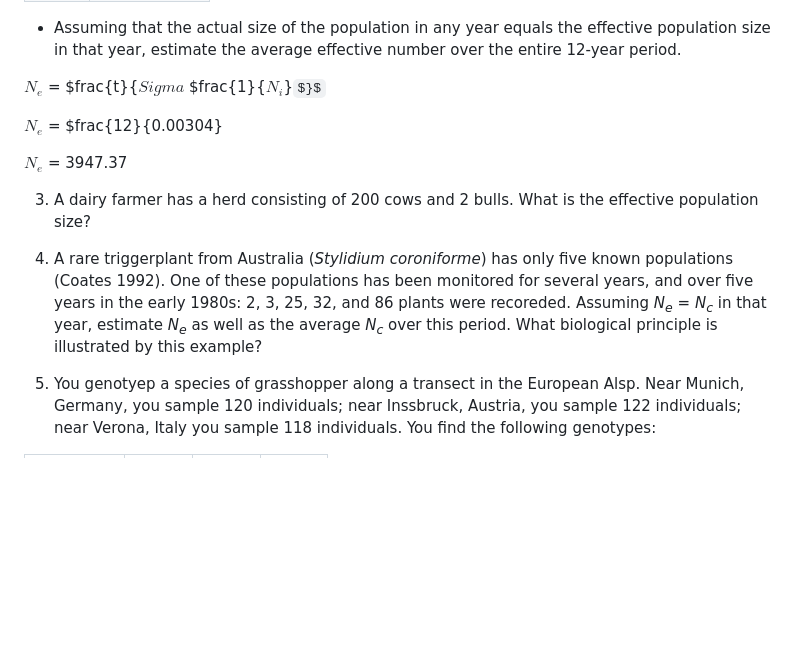
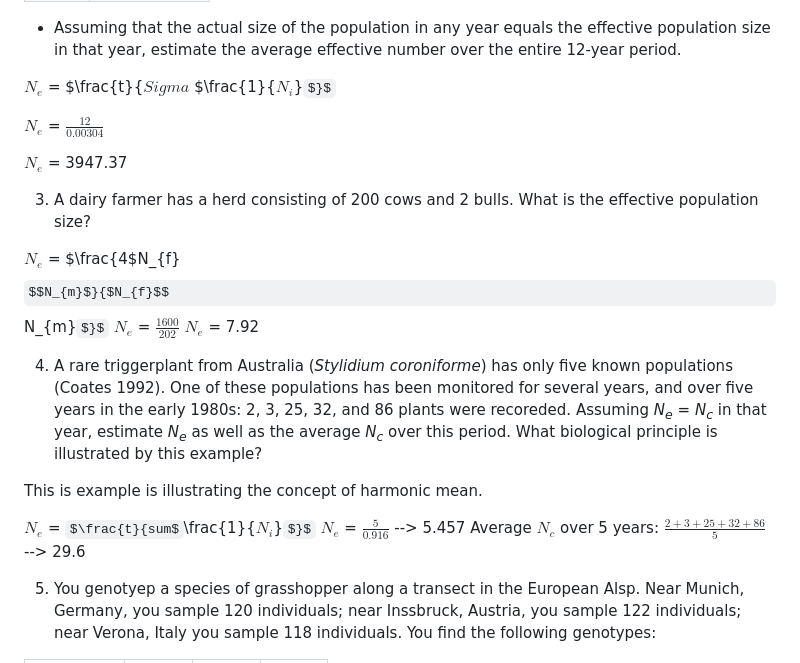
Before and after one commit to jpuritz/BIO_594, a Markdown page: Exercises_ProbSets/Week05/Week_5_ProblemSet.md, the part around the change. GitHub-like rendering; some formulas as TeX source; blank space fills up the shorter version.

Commit message:
BrittanyHanley_Week.md

```diff
--- a/Exercises_ProbSets/Week05/Week_5_ProblemSet.md
+++ b/Exercises_ProbSets/Week05/Week_5_ProblemSet.md
@@ -27,19 +27,26 @@ probability for entire population: 1 - $(1 - $\frac{1}{2}$N)^2$
 | 1961 | 1400 |   0.00071429
    * Assuming that the actual size of the population in any year equals the effective population size in that year, estimate the average effective number over the entire 12-year period.
 
-   $N_{e}$ = $frac\{t}{$Sigma$ $frac\{1}{$N_{i}$}$}$
+   $N_{e}$ = $\frac{t}{$Sigma$ $\frac{1}{$N_{i}$}$}$
 
-   $N_{e}$ = $frac\{12}{0.00304}
+   $N_{e}$ = $\frac{12}{0.00304}$
 
    $N_{e}$ = 3947.37
 
 
 3.  A dairy farmer has a herd consisting of 200 cows and 2 bulls.  What is the effective population size?
 
-
-
+  $N_{e}$ = $\frac{4$N_{f}$$N_{m}$}{$N_{f}$$N_{m}$}$
+  $N_{e}$ = $\frac {1600} {202}$
+  $N_{e}$ = 7.92
 
 4.  A rare triggerplant from Australia (*Stylidium coroniforme*) has only five known populations (Coates 1992).  One of these populations has been monitored for several years, and over five years in the early 1980s: 2, 3, 25, 32, and 86 plants were recoreded.  Assuming *N<sub>e</sub>* = *N<sub>c</sub>* in that year, estimate *N<sub>e</sub>* as well as the average *N<sub>c</sub>* over this period.  What biological principle is illustrated by this example?
+
+  This is example is illustrating the concept of harmonic mean.
+
+  $N_{e}$ = $\frac{t}{sum$\frac{1}{$N_{i}$}$}$
+  $N_{e}$ = $\frac{5}{0.916}$ --> 5.457
+  Average $N_{c}$ over 5 years: $\frac{2+3+25+32+86}{5}$ --> 29.6
 
 5.  You genotyep a species of grasshopper along a transect in the European Alsp.  Near Munich, Germany, you sample 120 individuals; near Inssbruck, Austria, you sample 122 individuals;  near Verona, Italy you sample 118 individuals.  You find the following genotypes:
 
```
Also changed, not shown: Exercises_ProbSets/Week06/Week_6_ProblemSet.md (+4 -9 lines).
